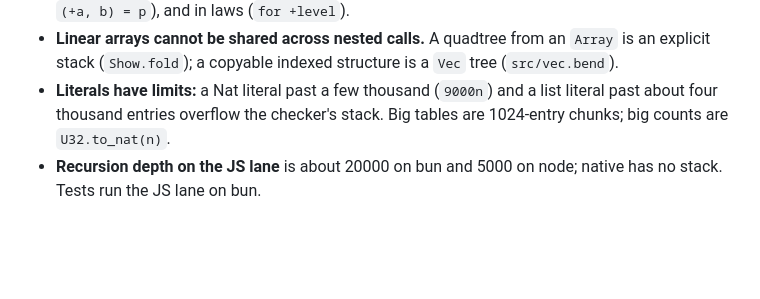
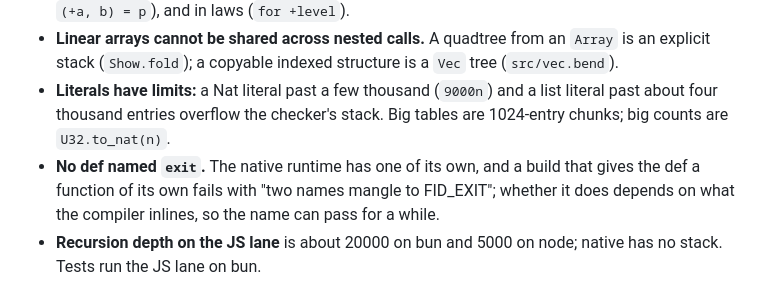
Before and after one commit to cricketnest/bendoom, a Markdown page: docs/bend.md, the part around the change. Drawn GitHub-style; blank space fills up the shorter version.

Commit message:
docs: ticket 10's last notes (the lift rows, the button's match, exits); bend.md: no def named exit

```diff
--- a/docs/bend.md
+++ b/docs/bend.md
@@ -13,6 +13,7 @@ What the checker refuses or chokes on, learned while writing the game. The guide
 - **Reuse needs `+` everywhere:** on parameters, on pattern fields (`Player{+x, ..}`, `case 1n++p`, `(+a, b) = p`), and in laws (`for +level`).
 - **Linear arrays cannot be shared across nested calls.** A quadtree from an `Array` is an explicit stack (`Show.fold`); a copyable indexed structure is a `Vec` tree (`src/vec.bend`).
 - **Literals have limits:** a Nat literal past a few thousand (`9000n`) and a list literal past about four thousand entries overflow the checker's stack. Big tables are 1024-entry chunks; big counts are `U32.to_nat(n)`.
+- **No def named `exit`.** The native runtime has one of its own, and a build that gives the def a function of its own fails with "two names mangle to FID_EXIT"; whether it does depends on what the compiler inlines, so the name can pass for a while.
 - **Recursion depth on the JS lane** is about 20000 on bun and 5000 on node; native has no stack. Tests run the JS lane on bun.
 
 ## Proofs
```
Also changed, not shown: 1 other file.
